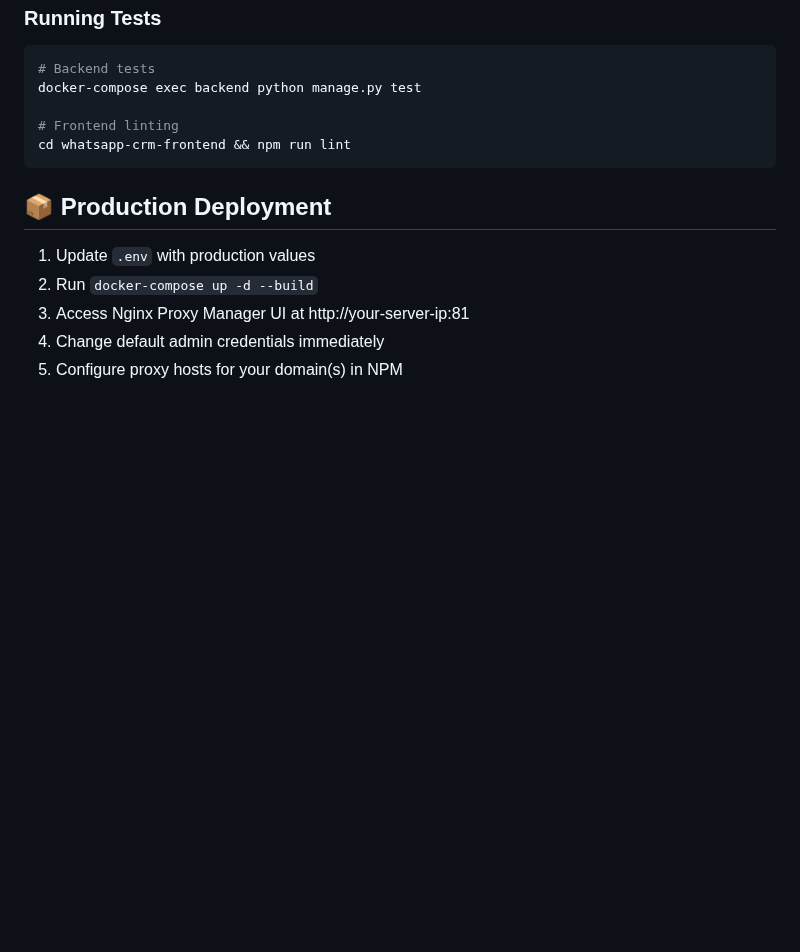
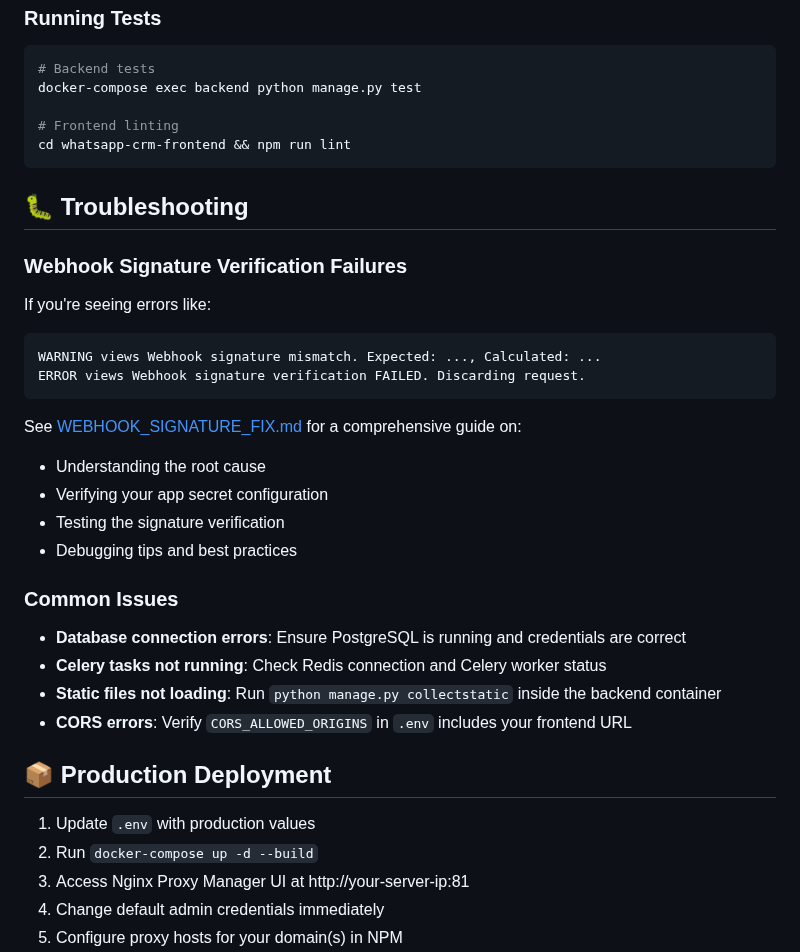
Before and after one commit to morebnyemba/whatsappcrm, a Markdown page: README.md, the part around the change. Drawn GitHub-style; blank space fills up the shorter version.

Commit message:
Add troubleshooting section to README for webhook issues
Co-authored-by: morebnyemba <176338392+morebnyemba@users.noreply.github.com>

````diff
--- a/README.md
+++ b/README.md
@@ -420,6 +420,29 @@ docker-compose exec backend python manage.py test
 cd whatsapp-crm-frontend && npm run lint
 ```
 
+## 🐛 Troubleshooting
+
+### Webhook Signature Verification Failures
+
+If you're seeing errors like:
+```
+WARNING views Webhook signature mismatch. Expected: ..., Calculated: ...
+ERROR views Webhook signature verification FAILED. Discarding request.
+```
+
+See [WEBHOOK_SIGNATURE_FIX.md](WEBHOOK_SIGNATURE_FIX.md) for a comprehensive guide on:
+- Understanding the root cause
+- Verifying your app secret configuration
+- Testing the signature verification
+- Debugging tips and best practices
+
+### Common Issues
+
+- **Database connection errors**: Ensure PostgreSQL is running and credentials are correct
+- **Celery tasks not running**: Check Redis connection and Celery worker status
+- **Static files not loading**: Run `python manage.py collectstatic` inside the backend container
+- **CORS errors**: Verify `CORS_ALLOWED_ORIGINS` in `.env` includes your frontend URL
+
 ## 📦 Production Deployment
 
 1. Update `.env` with production values
````
